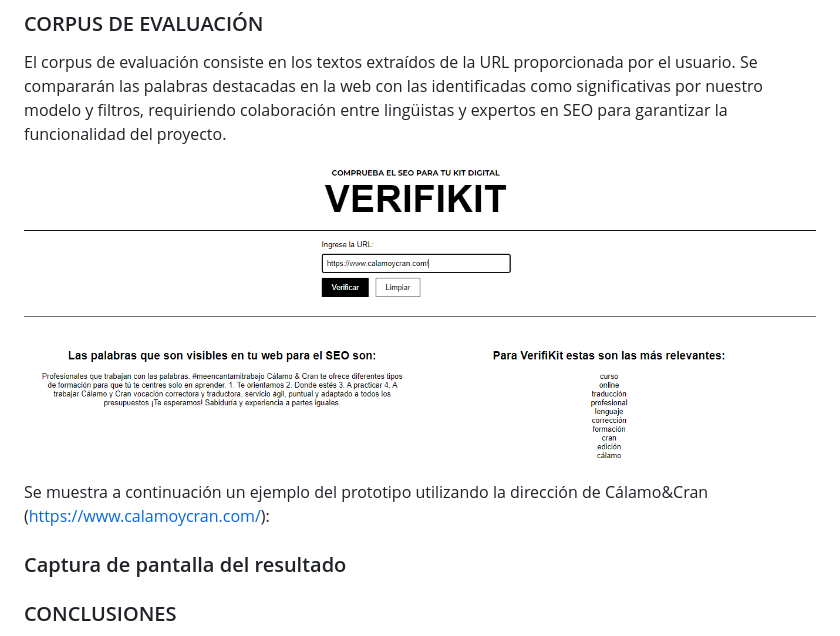
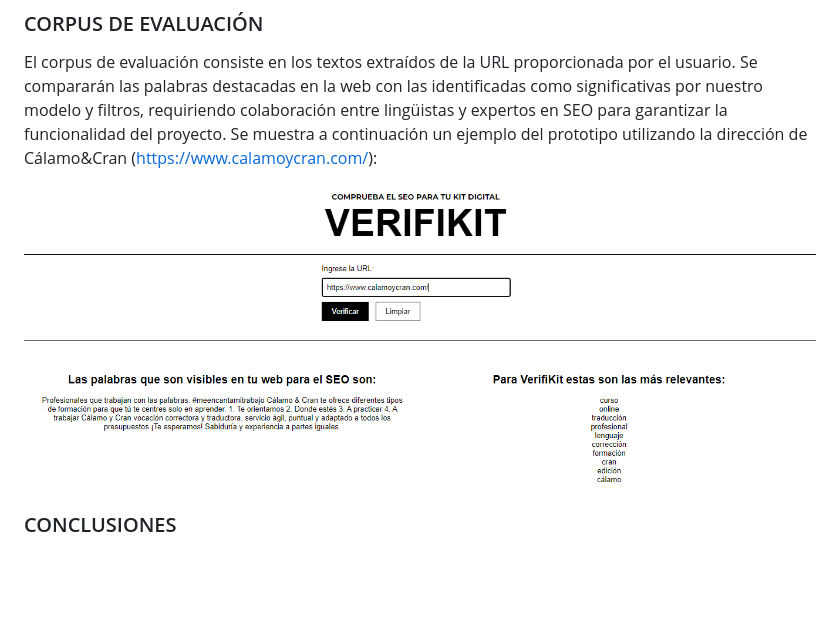
Before and after one commit to MariaceDev/verifikit, a Markdown page: README.md, the part around the change. GitHub-like rendering; blank space fills up the shorter version.

```diff
--- a/README.md
+++ b/README.md
@@ -63,12 +63,13 @@ Para llevar a cabo este proyecto, es crucial contar con tres perfiles profesiona
 ### CORPUS DE EVALUACIÓN
 
 El corpus de evaluación consiste en los textos extraídos de la URL proporcionada por el usuario. Se compararán las palabras destacadas en la web con las identificadas como significativas por nuestro modelo y filtros, requiriendo colaboración entre lingüistas y expertos en SEO para garantizar la funcionalidad del proyecto.
+Se muestra a continuación un ejemplo del prototipo utilizando la dirección de Cálamo&Cran (https://www.calamoycran.com/):
+
 
 ![Prueba prototipo](capturakit.png)
 
-Se muestra a continuación un ejemplo del prototipo utilizando la dirección de Cálamo&Cran (https://www.calamoycran.com/):
 
-### Captura de pantalla del resultado
+
 
 ### CONCLUSIONES
 
```
